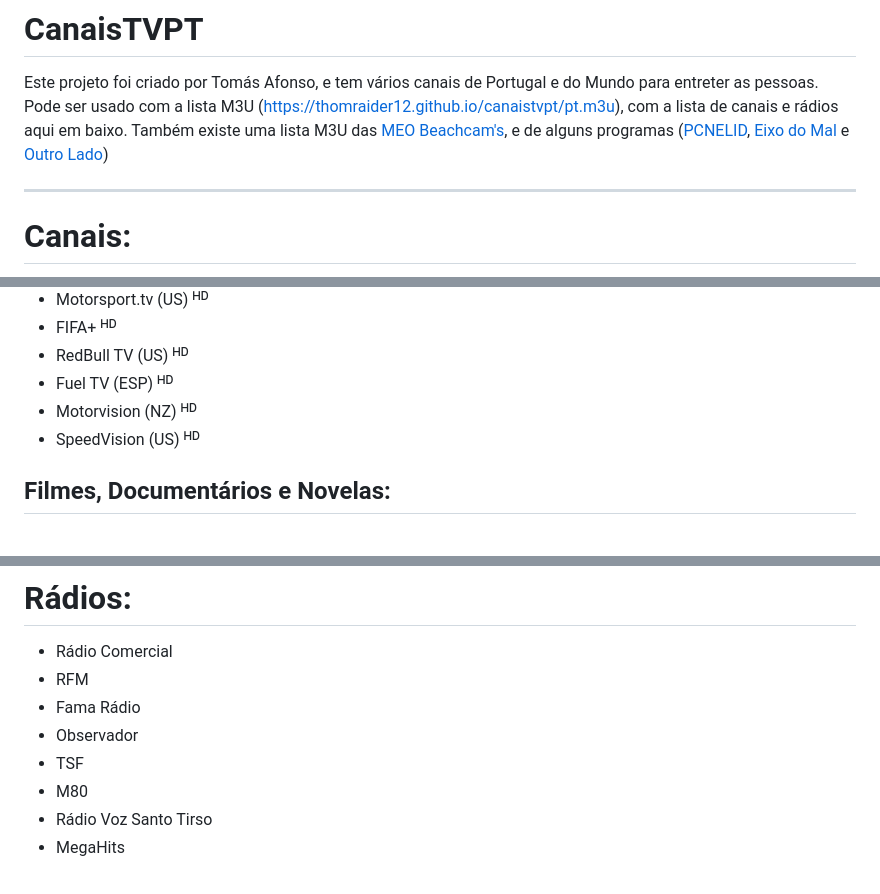
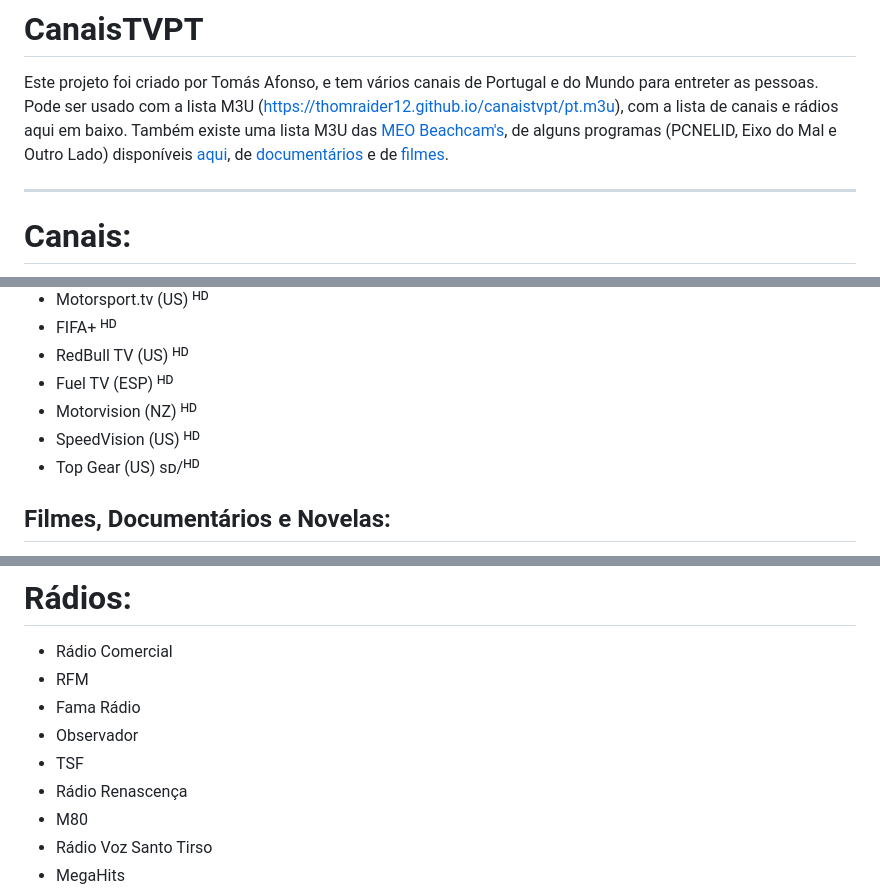
Before and after one commit to thomraider12/canaistvpt, a Markdown page: README.md, 3 parts joined by grey strips. Rendered like a GitHub page.

```diff
--- a/README.md
+++ b/README.md
@@ -2,7 +2,7 @@
 
 Este projeto foi criado por Tomás Afonso, e tem vários canais de Portugal e do Mundo para entreter as pessoas.
 Pode ser usado com a lista M3U (<https://thomraider12.github.io/canaistvpt/pt.m3u>), com a lista de canais e rádios aqui em baixo.
-Também existe uma lista M3U das [MEO Beachcam's](https://thomraider12.github.io/canaistvpt/m3u8s/beachcams.m3u), e de alguns programas ([PCNELID](https://thomraider12.github.io/canaistvpt/m3u8s/pcnelid.m3u), [Eixo do Mal](https://thomraider12.github.io/canaistvpt/m3u8s/eixodomal.m3u) e [Outro Lado](https://thomraider12.github.io/canaistvpt/m3u8s/ooutrolado.m3u))
+Também existe uma lista M3U das [MEO Beachcam's](https://thomraider12.github.io/canaistvpt/m3u8s/beachcams.m3u), de alguns programas (PCNELID, Eixo do Mal e Outro Lado) disponíveis [aqui](https://thomraider12.github.io/canaistvpt/m3u8s/series.m3u), de [documentários](https://thomraider12.github.io/canaistvpt/m3u8s/documentarios.m3u)  e de [filmes](https://thomraider12.github.io/canaistvpt/m3u8s/filmes.m3u).
 
 ---
 
@@ -41,6 +41,7 @@ Também existe uma lista M3U das [MEO Beachcam's](https://thomraider12.github.io
 - Fuel TV (ESP) ᴴᴰ
 - Motorvision (NZ) ᴴᴰ
 - SpeedVision (US) ᴴᴰ
+- Top Gear (US) ѕᴅ/ᴴᴰ
 
 ## Filmes, Documentários e Novelas:
 
@@ -80,6 +81,7 @@ Também existe uma lista M3U das [MEO Beachcam's](https://thomraider12.github.io
 - Fama Rádio
 - Observador
 - TSF
+- Rádio Renascença
 - M80
 - Rádio Voz Santo Tirso
 - MegaHits
```
